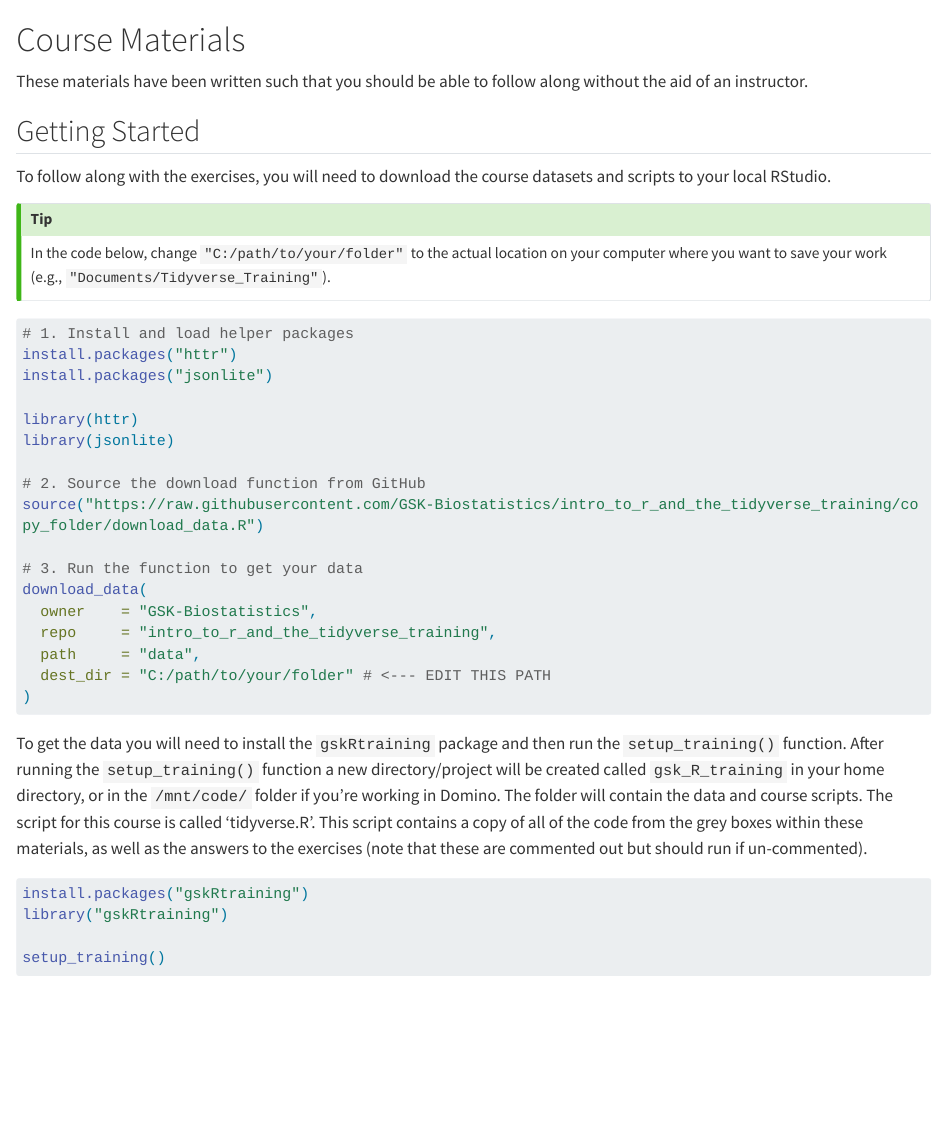
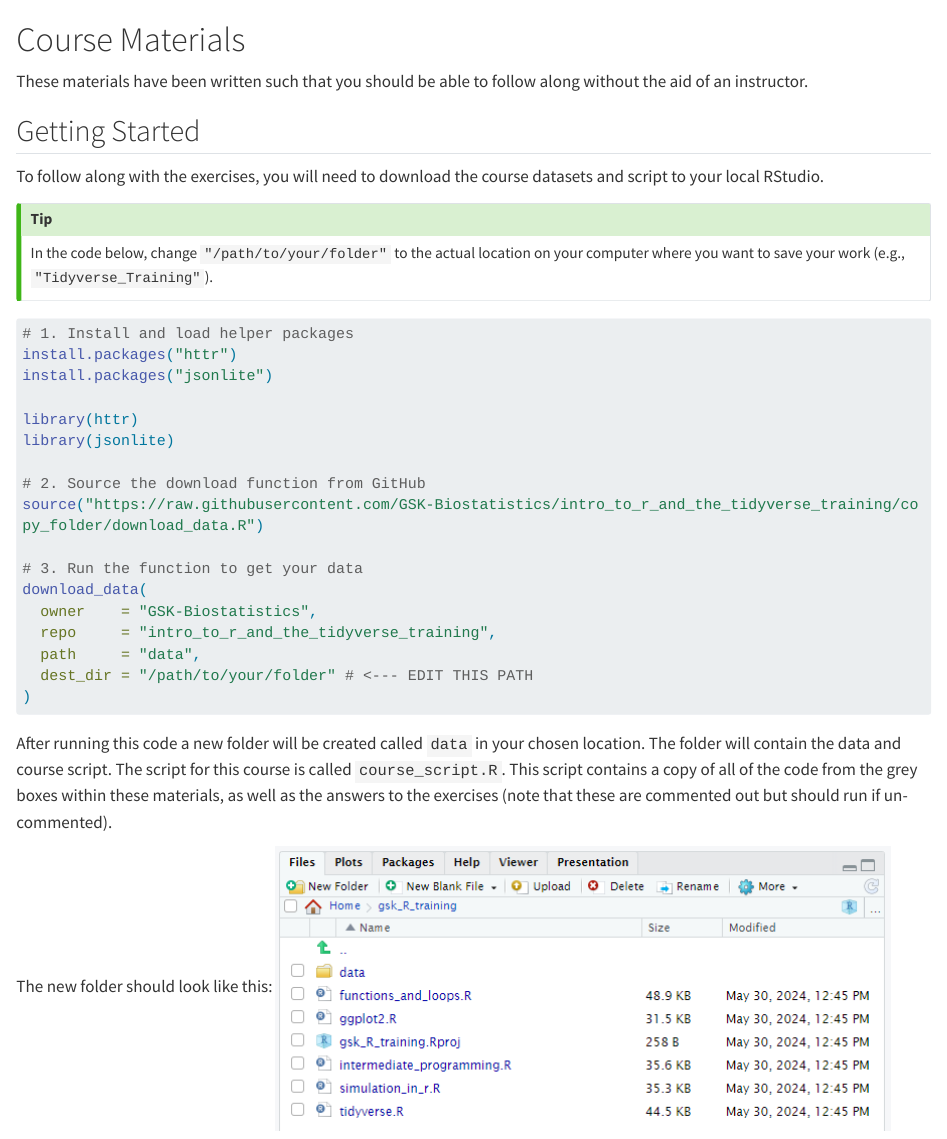
Before and after one commit to GSK-Biostatistics/intro_to_r_and_the_tidyverse_training, a Quarto document (01_materials_external.qmd): the page in a window 1100 px wide, from its top. Rendered offline with R 4.5, knitr and Pandoc in place of Quarto, with nearby package versions; long lines of code are wrapped.

Commit message:
move scripts

````diff
--- a/01_materials_external.qmd
+++ b/01_materials_external.qmd
@@ -3,10 +3,11 @@
 These materials have been written such that you should be able to follow along without the aid of an instructor.
 
 ## Getting Started
-To follow along with the exercises, you will need to download the course datasets and scripts to your local RStudio.
 
-::: {.callout-tip}
-In the code below, change `"C:/path/to/your/folder"` to the actual location on your computer where you want to save your work (e.g., `"Documents/Tidyverse_Training"`).
+To follow along with the exercises, you will need to download the course datasets and script to your local RStudio.
+
+::: callout-tip
+In the code below, change `"/path/to/your/folder"` to the actual location on your computer where you want to save your work (e.g., `"Tidyverse_Training"`).
 :::
 
 ```{r, eval=FALSE}
@@ -25,9 +26,8 @@ download_data(
   owner    = "GSK-Biostatistics",
   repo     = "intro_to_r_and_the_tidyverse_training",
   path     = "data",
-  dest_dir = "C:/path/to/your/folder" # <--- EDIT THIS PATH
+  dest_dir = "/path/to/your/folder" # <--- EDIT THIS PATH
 )
 
 ```
 
-To get the data you will need to install the `gskRtraining` package and then run the `setup_training()` function. After running the `setup_training()` function a new directory/project will be created called `gsk_R_training` in your home directory, or in the `/mnt/code/` folder if you're working in Domino. The folder will contain the data and course scripts.  The script for this course is called 'tidyverse.R'.  This script contains a copy of all of the code from the grey boxes within these materials, as well as the answers to the exercises (note that these are commented out but should run if un-commented).
@@ -37,8 +34,4 @@ To get the data you will need to install the `gskRtraining` package and then run
-install.packages("gskRtraining")
-library("gskRtraining")
-
-setup_training()
-```
+After running this code a new folder will be created called `data` in your chosen location. The folder will contain the data and course script. The script for this course is called `course_script.R`. This script contains a copy of all of the code from the grey boxes within these materials, as well as the answers to the exercises (note that these are commented out but should run if un-commented).
 
 The new folder should look like this: <img src="./img/new_course_data.PNG" class="border"/>
 
--- a/download_data.R
+++ b/download_data.R
@@ -1,8 +1,36 @@
+#' Download Data and Scripts from GitHub
+#'
+#' This function connects to the GitHub API to download all files from a
+#' specific folder within a repository. It automatically creates a `/data`
+#' subfolder in your destination directory to store the files.
+#'
+#' @param owner String. The GitHub username or organization (e.g., "GSK-Biostatistics").
+#' @param repo String. The name of the repository.
+#' @param path String. The path to the folder within the repo you want to download.
+#' @param branch String. The branch name (default is "main").
+#' @param dest_dir String. The local directory where you want the files saved.
+#'
+#' @return Invisible NULL. The function's primary purpose is the side effect of downloading files.
+#' @export
+#'
+#' @examples
+#' \dontrun{
+#' download_data(
+#'   owner = "GSK-Biostatistics",
+#'   repo = "intro_to_r_and_the_tidyverse_training",
+#'   path = "data",
+#'   dest_dir = "~/Tidyverse_Training"
+#' )
+#' }
 # Function to download all files from a specific GitHub folder
 download_data <- function(owner, repo, path, branch = "main", dest_dir = "directory") {
 
   # Create destination directory if it doesn't exist
   if (!dir.exists(dest_dir)) dir.create(dest_dir)
+
+  # Define and create the internal /data folder
+  data_folder <- file.path(dest_dir, "data")
+  if (!dir.exists(data_folder)) dir.create(data_folder)
 
   # Construct the GitHub API URL to list folder contents
   api_url <- paste0("https://api.github.com/repos/", owner, "/", repo, "/contents/", path, "?ref=", branch)
@@ -18,7 +46,7 @@ download_data <- function(owner, repo, path, branch = "main", dest_dir = "direct
     if (files$type[i] == "file") {
       file_url <- files$download_url[i]
       file_name <- files$name[i]
-      dest_path <- file.path(dest_dir, file_name)
+      dest_path <- file.path(data_folder, file_name)
 
       message("Downloading: ", file_name, "...")
       download.file(file_url, destfile = dest_path, mode = "wb", quiet = TRUE)
````
Also changed, not shown: full_script.R (renamed from data/full_script.R), 01_materials_external.qmd (3 more changed lines).
